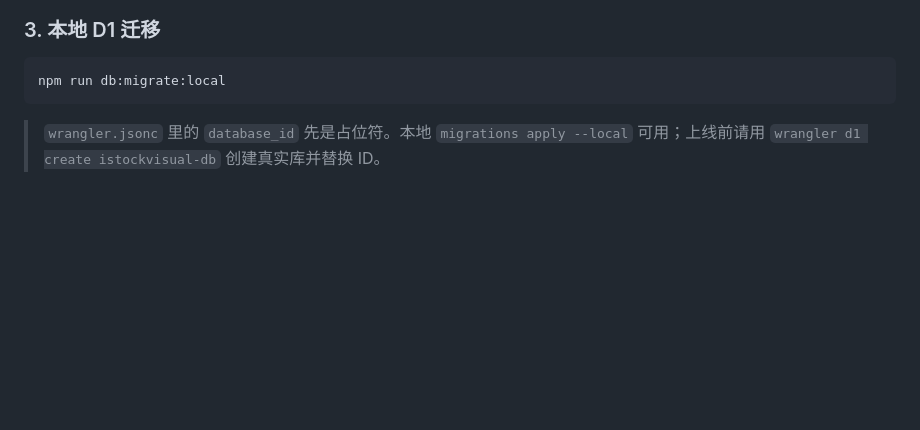
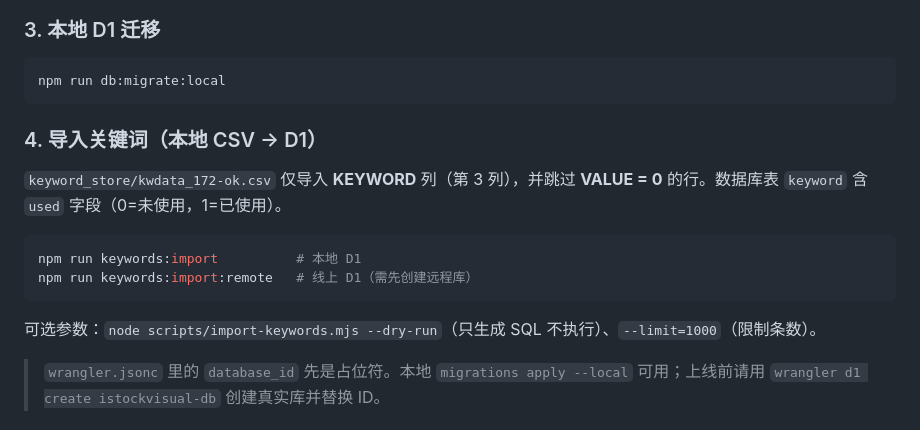
Before and after one commit to yayadel/istockvisual.com, a Markdown page: README.md, the part around the change. GitHub-like rendering; blank space fills up the shorter version.

Commit message:
auto backup: 2026-08-12 17:14:27

````diff
--- a/README.md
+++ b/README.md
@@ -39,6 +39,17 @@ copy .dev.vars.example .dev.vars
 ```bash
 npm run db:migrate:local
 ```
+
+### 4. 导入关键词（本地 CSV → D1）
+
+`keyword_store/kwdata_172-ok.csv` 仅导入 **KEYWORD** 列（第 3 列），并跳过 **VALUE = 0** 的行。数据库表 `keyword` 含 `used` 字段（0=未使用，1=已使用）。
+
+```bash
+npm run keywords:import          # 本地 D1
+npm run keywords:import:remote   # 线上 D1（需先创建远程库）
+```
+
+可选参数：`node scripts/import-keywords.mjs --dry-run`（只生成 SQL 不执行）、`--limit=1000`（限制条数）。
 
 > `wrangler.jsonc` 里的 `database_id` 先是占位符。本地 `migrations apply --local` 可用；上线前请用 `wrangler d1 create istockvisual-db` 创建真实库并替换 ID。
 
````
